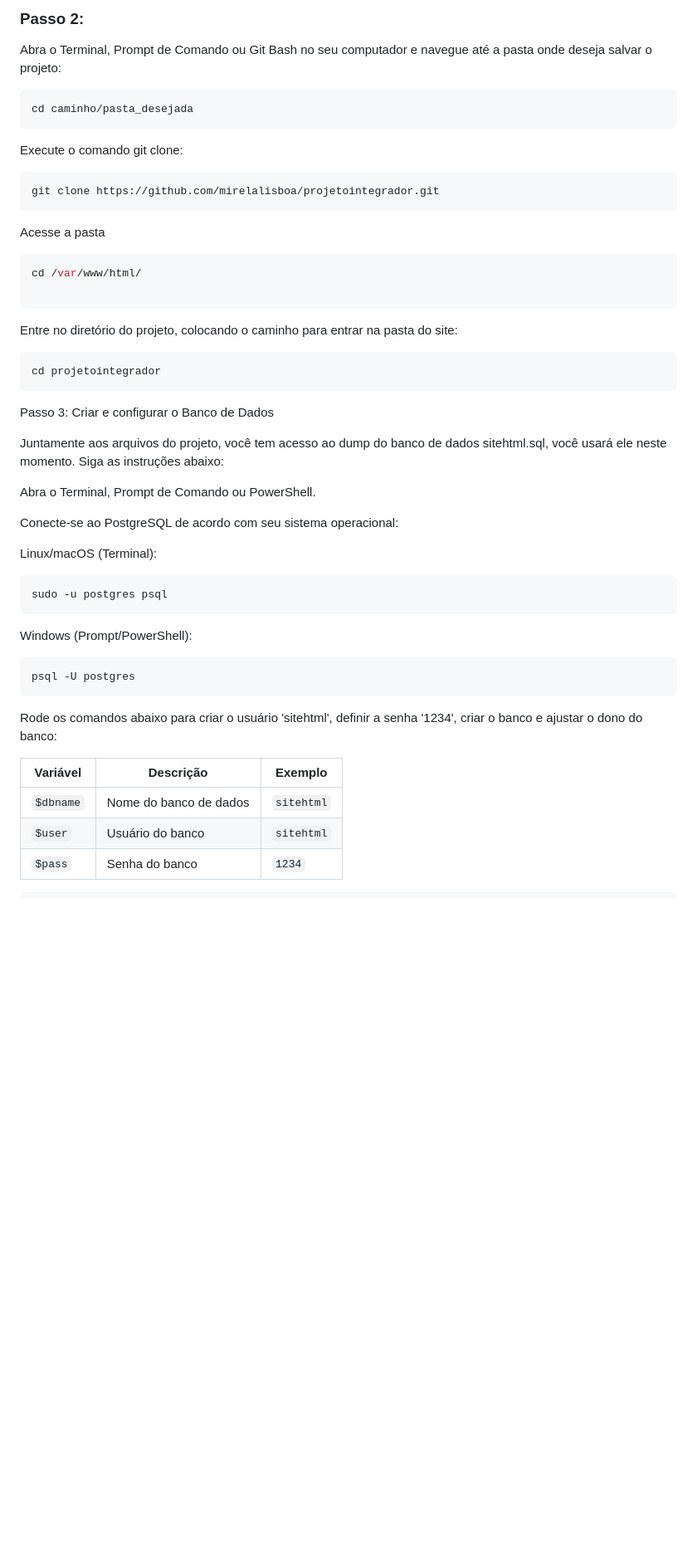
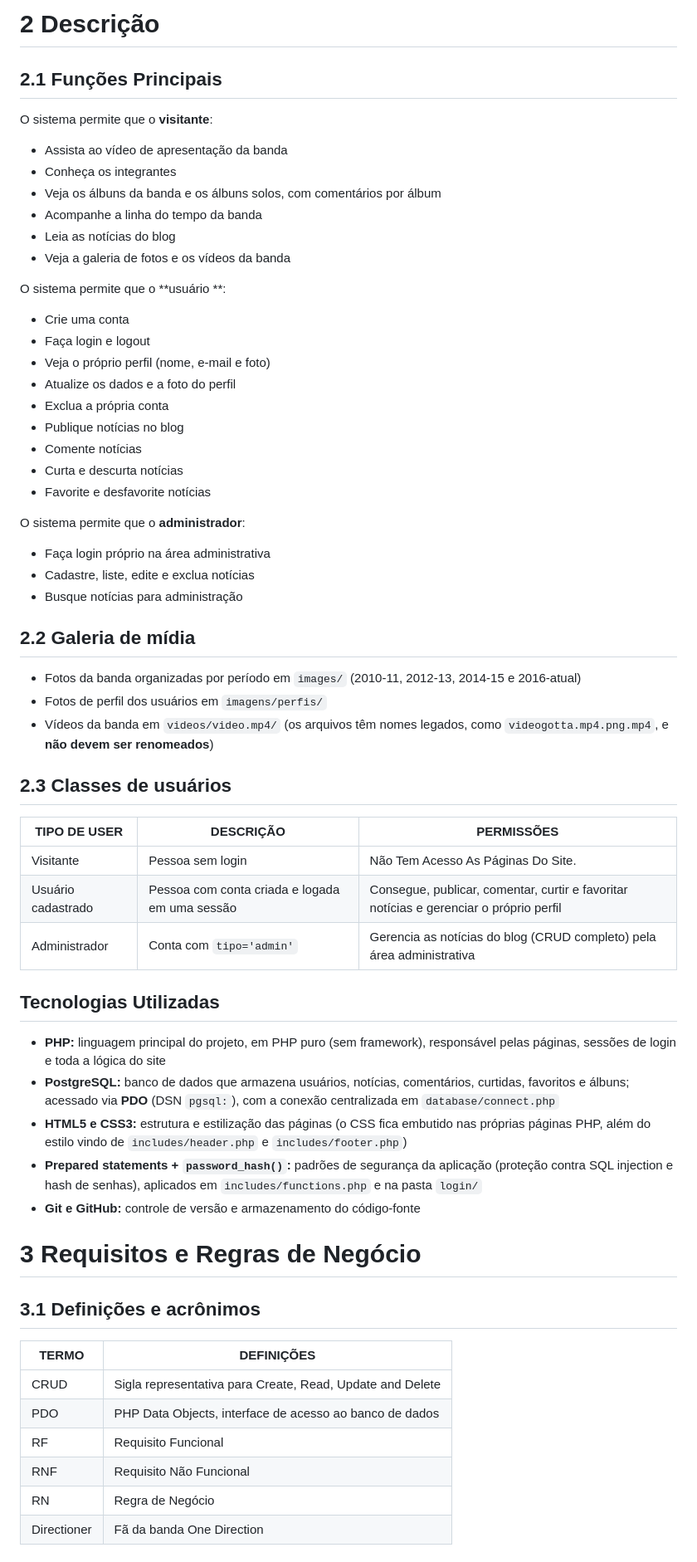
Before and after one commit to mirelalisboa/blog_directioner, a Markdown page: README.md, the part around one of its changes. Shown at 83% size. GitHub-like rendering; blank space fills up the shorter version.

````diff
--- a/README.md
+++ b/README.md
@@ -51,54 +17,66 @@ https://github.com/mirelalisboa/projetointegrador.git
 
 
-### Passo 2:
-Abra o Terminal, Prompt de Comando ou Git Bash no seu computador e navegue até a pasta onde deseja salvar o projeto:
+# 2 Descrição
 
-```bash
-cd caminho/pasta_desejada
-```
+## 2.1 Funções Principais
+O sistema permite que o **visitante**:
 
-Execute o comando git clone:
+- Assista ao vídeo de apresentação da banda
+- Conheça os integrantes
+- Veja os álbuns da banda e os álbuns solos, com comentários por álbum
+- Acompanhe a linha do tempo da banda
+- Leia as notícias do blog
+- Veja a galeria de fotos e os vídeos da banda
 
-```bash
-git clone https://github.com/mirelalisboa/projetointegrador.git
-```
-Acesse a pasta
+O sistema permite que o **usuário **:
 
-```bash
-cd /var/www/html/
+- Crie uma conta
+- Faça login e logout
+- Veja o próprio perfil (nome, e-mail e foto)
+- Atualize os dados e a foto do perfil
+- Exclua a própria conta
+- Publique notícias no blog
+- Comente notícias
+- Curta e descurta notícias
+- Favorite e desfavorite notícias
 
-```
+O sistema permite que o **administrador**:
 
-Entre no diretório do projeto, colocando o caminho para entrar na pasta do site:
+- Faça login próprio na área administrativa
+- Cadastre, liste, edite e exclua notícias
+- Busque notícias para administração
 
-```bash
-cd projetointegrador
-```
+## 2.2 Galeria de mídia
+- Fotos da banda organizadas por período em `images/` (2010-11, 2012-13, 2014-15 e 2016-atual)
+- Fotos de perfil dos usuários em `imagens/perfis/`
+- Vídeos da banda em `videos/video.mp4/` (os arquivos têm nomes legados, como `videogotta.mp4.png.mp4`, e **não devem ser renomeados**)
 
-Passo 3: Criar e configurar o Banco de Dados
+## 2.3 Classes de usuários
 
-Juntamente aos arquivos do projeto, você tem acesso ao dump do banco de dados sitehtml.sql, você usará ele neste momento. Siga as instruções abaixo:
+| **TIPO DE USER** | **DESCRIÇÃO** | **PERMISSÕES** |
+| --- | --- | --- |
+| Visitante | Pessoa sem login | Não Tem Acesso As Páginas Do Site. |
+| Usuário cadastrado | Pessoa com conta criada e logada em uma sessão | Consegue, publicar, comentar, curtir e favoritar notícias e gerenciar o próprio perfil |
+| Administrador | Conta com `tipo='admin'` | Gerencia as notícias do blog (CRUD completo) pela área administrativa |
 
-Abra o Terminal, Prompt de Comando ou PowerShell.
+## Tecnologias Utilizadas
 
-Conecte-se ao PostgreSQL de acordo com seu sistema operacional:
-
-Linux/macOS (Terminal):
-```bash
-sudo -u postgres psql
-```
-
-Windows (Prompt/PowerShell):
-```bash
-psql -U postgres
-```
+- **PHP:** linguagem principal do projeto, em PHP puro (sem framework), responsável pelas páginas, sessões de login e toda a lógica do site
+- **PostgreSQL:** banco de dados que armazena usuários, notícias, comentários, curtidas, favoritos e álbuns; acessado via **PDO** (DSN `pgsql:`), com a conexão centralizada em `database/connect.php`
+- **HTML5 e CSS3:** estrutura e estilização das páginas (o CSS fica embutido nas próprias páginas PHP, além do estilo vindo de `includes/header.php` e `includes/footer.php`)
+- **Prepared statements + `password_hash()`:** padrões de segurança da aplicação (proteção contra SQL injection e hash de senhas), aplicados em `includes/functions.php` e na pasta `login/`
+- **Git e GitHub:** controle de versão e armazenamento do código-fonte
 
 
-Rode os comandos abaixo para criar o usuário 'sitehtml', definir a senha '1234', criar o banco e ajustar o dono do banco:
+# 3 Requisitos e Regras de Negócio
 
-| Variável | Descrição | Exemplo |
-|----------|-----------|---------|
-| `$dbname` | Nome do banco de dados | `sitehtml` |
-| `$user` | Usuário do banco | `sitehtml` |
-| `$pass` | Senha do banco | `1234` |
+## 3.1 Definições e acrônimos
+| **TERMO** | **DEFINIÇÕES** |
+| --- | --- |
+| CRUD | Sigla representativa para Create, Read, Update and Delete |
+| PDO | PHP Data Objects, interface de acesso ao banco de dados |
+| RF | Requisito Funcional |
+| RNF | Requisito Não Funcional |
+| RN | Regra de Negócio |
+| Directioner | Fã da banda One Direction |
 
````
Also changed, not shown: other parts of README.md (+178 -115 lines).
